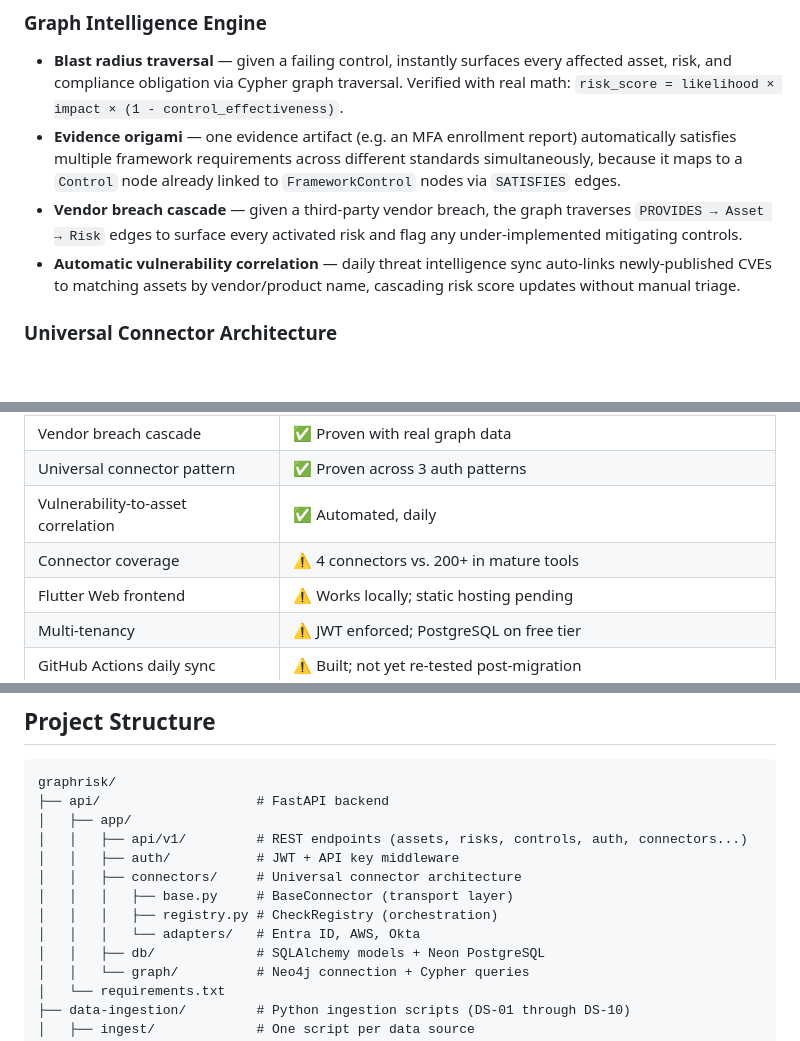
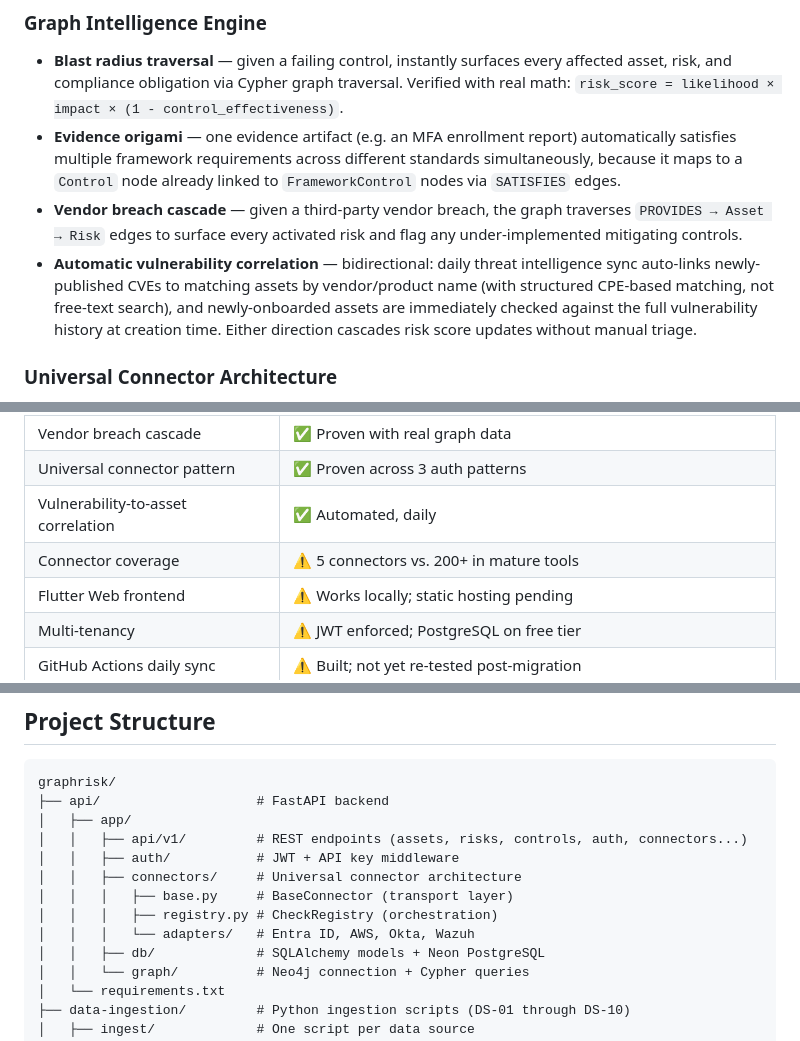
Before and after one commit to munenesimon/graphrisk, a Markdown page: README.md, 3 parts joined by grey strips. Rendered like a GitHub page; blank space fills up the shorter version.

Commit message:
docs: add Wazuh connector, note bidirectional vulnerability correlation

```diff
--- a/README.md
+++ b/README.md
@@ -49,7 +49,7 @@ curl https://graphrisk.onrender.com/api/v1/graph/blast-radius/control/2333d7a2-4
 - **Blast radius traversal** — given a failing control, instantly surfaces every affected asset, risk, and compliance obligation via Cypher graph traversal. Verified with real math: `risk_score = likelihood × impact × (1 - control_effectiveness)`.
 - **Evidence origami** — one evidence artifact (e.g. an MFA enrollment report) automatically satisfies multiple framework requirements across different standards simultaneously, because it maps to a `Control` node already linked to `FrameworkControl` nodes via `SATISFIES` edges.
 - **Vendor breach cascade** — given a third-party vendor breach, the graph traverses `PROVIDES → Asset → Risk` edges to surface every activated risk and flag any under-implemented mitigating controls.
-- **Automatic vulnerability correlation** — daily threat intelligence sync auto-links newly-published CVEs to matching assets by vendor/product name, cascading risk score updates without manual triage.
+- **Automatic vulnerability correlation** — bidirectional: daily threat intelligence sync auto-links newly-published CVEs to matching assets by vendor/product name (with structured CPE-based matching, not free-text search), and newly-onboarded assets are immediately checked against the full vulnerability history at creation time. Either direction cascades risk score updates without manual triage.
 
 ### Universal Connector Architecture
 A three-layer adapter pattern (BaseConnector → per-vendor Adapter → CheckRegistry) lets any security tool plug into the graph with minimal new code, regardless of its authentication style.
@@ -176,7 +177,7 @@ This is a portfolio/early-stage project. Here's what's real versus what's still
 | Vendor breach cascade | ✅ Proven with real graph data |
 | Universal connector pattern | ✅ Proven across 3 auth patterns |
 | Vulnerability-to-asset correlation | ✅ Automated, daily |
-| Connector coverage | ⚠️ 4 connectors vs. 200+ in mature tools |
+| Connector coverage | ⚠️ 5 connectors vs. 200+ in mature tools |
 | Flutter Web frontend | ⚠️ Works locally; static hosting pending |
 | Multi-tenancy | ⚠️ JWT enforced; PostgreSQL on free tier |
 | GitHub Actions daily sync | ⚠️ Built; not yet re-tested post-migration |
@@ -207,7 +209,7 @@ graphrisk/
 │   │   ├── connectors/     # Universal connector architecture
 │   │   │   ├── base.py     # BaseConnector (transport layer)
 │   │   │   ├── registry.py # CheckRegistry (orchestration)
-│   │   │   └── adapters/   # Entra ID, AWS, Okta
+│   │   │   └── adapters/   # Entra ID, AWS, Okta, Wazuh
 │   │   ├── db/             # SQLAlchemy models + Neon PostgreSQL
 │   │   └── graph/          # Neo4j connection + Cypher queries
 │   └── requirements.txt
```
Also changed, not shown: other parts of README.md (+2 -0 lines).
